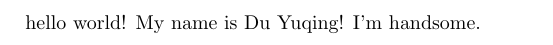
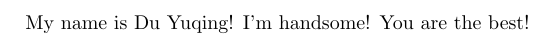
Before and after one commit to dyqdzh/thesis-demo, a LaTeX document (demo.tex): part of the page, cut so that both start at the same text. Compiled offline with pdfLaTeX.

Commit message:
梅开二度

```diff
--- a/demo.tex
+++ b/demo.tex
@@ -1,6 +1,6 @@
 \documentclass{article}
 \begin{document}
-    hello world!
     My name is Du Yuqing!
-    I'm handsome.
+    I'm handsome!
+    You are the best!
 \end{document}
```
Also changed, not shown: demo.pdf, 2 other files.
